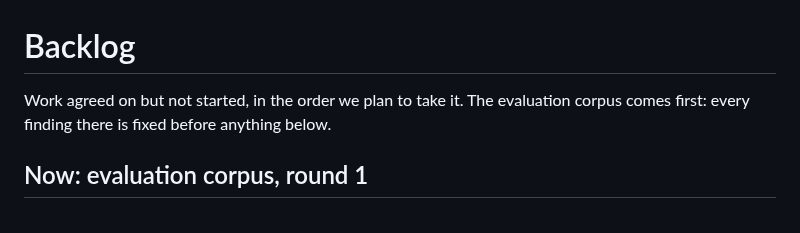
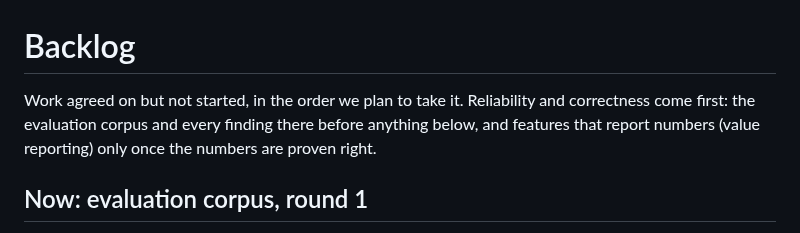
Before and after one commit to selcukgural/TestDetta, a Markdown page: docs/backlog.md, the part around the change. Drawn GitHub-style.

Commit message:
Backlog: reliability and correctness first
Co-Authored-By: Claude Opus 5.5 (1M context) <noreply@anthropic.com>

```diff
--- a/docs/backlog.md
+++ b/docs/backlog.md
@@ -1,7 +1,8 @@
 # Backlog
 
-Work agreed on but not started, in the order we plan to take it. The evaluation corpus comes
-first: every finding there is fixed before anything below.
+Work agreed on but not started, in the order we plan to take it. Reliability and correctness
+come first: the evaluation corpus and every finding there before anything below, and features
+that report numbers (value reporting) only once the numbers are proven right.
 
 ## Now: evaluation corpus, round 1
 
```
